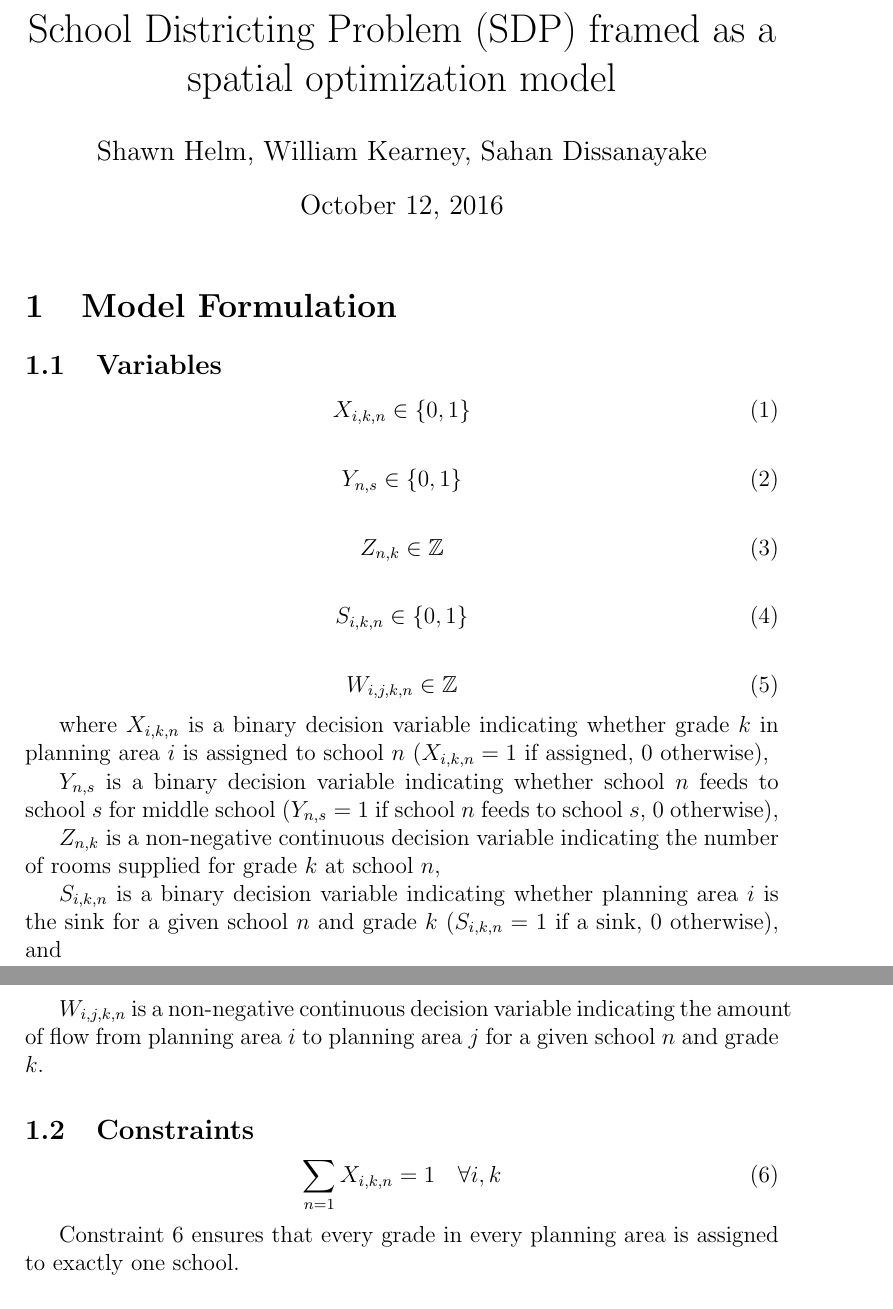
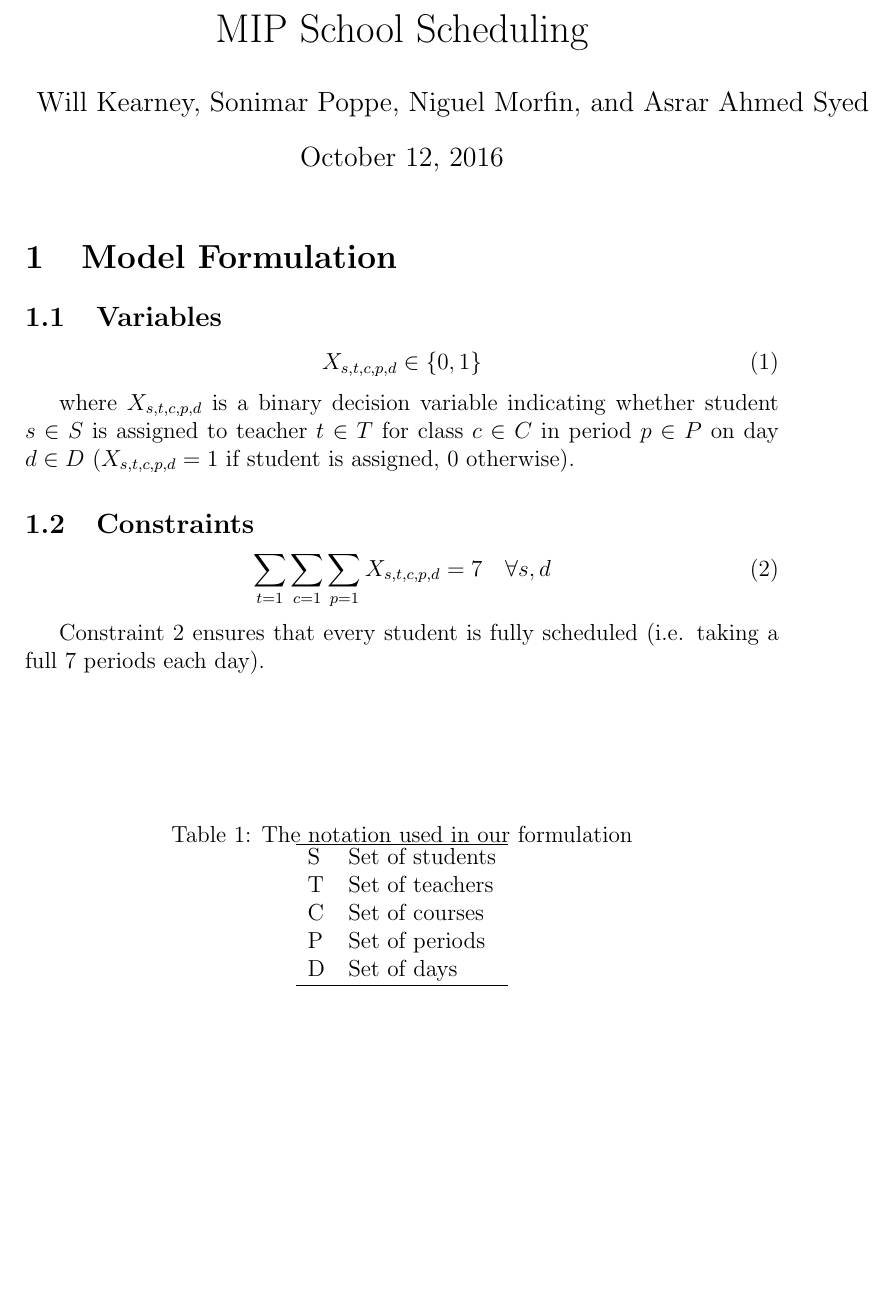
Before and after one commit to wtkearney/school-scheduling-MIP-model, a LaTeX document (documentation/model_formulation.tex): two parts of pages 1 and 2 of 4 before the commit and part of the page after it, the two joined at a grey line, cut at the place of the change, the shorter picture padded with empty space. Compiled offline with pdfLaTeX.

Commit message:
Updated model formulation

```diff
--- a/documentation/model_formulation.tex
+++ b/documentation/model_formulation.tex
@@ -14,8 +14,8 @@
 
 
 
-\title{School Districting Problem (SDP) framed as a spatial optimization model}
-\author{Shawn Helm, William Kearney, Sahan Dissanayake}
+\title{MIP School Scheduling}
+\author{Will Kearney, Sonimar Poppe, Niguel Morfin, and Asrar Ahmed Syed}
 %\date{} % Activate to display a given date or no date (if empty),
          % otherwise the current date is printed
 
@@ -24,49 +24,36 @@
 
 \section{Model Formulation}
 
+\begin{table}[]
+\centering
+\caption{The notation used in our formulation}
+\label{notationl}
+\begin{tabular}{ll}
+\hline
+S & Set of students \\
+T & Set of teachers \\
+C & Set of courses  \\
+P & Set of periods  \\
+D & Set of days    \\ \hline
+\end{tabular}
+\end{table}
+
 \subsection{Variables}
 
 % decision variable
 \begin{equation}
-	X_{i,k,n} \in \{0,1\}
+	X_{s,t,c,p,d} \in \{0,1\}
 \end{equation}
 
-% feeder school indicator
-\begin{equation}
-	Y_{n,s} \in \{0,1\}
-\end{equation}
+where $X_{s,t,c,p,d}$ is a binary decision variable indicating whether student $s \in S$ is assigned to teacher $t \in T$ for class $c \in C$ in period $p \in P$ on day $d \in D$ ($X_{s,t,c,p,d}=1$ if student is assigned, 0 otherwise).
 
-% number of rooms
-\begin{equation}
-	Z_{n,k} \in \mathbb{Z}
-\end{equation}
-
-% sink
-\begin{equation}
-	S_{i,k,n} \in \{0,1\}
-\end{equation}
-
-% amount of flow
-\begin{equation}
-	W_{i,j,k,n} \in \mathbb{Z}
-\end{equation}
-
-where $X_{i,k,n}$ is a binary decision variable indicating whether grade $k$ in planning area $i$ is assigned to school $n$ ($X_{i,k,n}=1$ if assigned, 0 otherwise),
-
-$Y_{n,s}$ is a binary decision variable indicating whether school $n$ feeds to school $s$ for middle school ($Y_{n,s}=1$ if school $n$ feeds to school $s$, 0 otherwise),
-
-$Z_{n,k}$ is a non-negative continuous decision variable indicating the number of rooms supplied for grade $k$ at school $n$,
-
-$S_{i,k,n}$ is a binary decision variable indicating whether planning area $i$ is the sink for a given school $n$ and grade $k$ ($S_{i,k,n}=1$ if a sink, 0 otherwise), and
-
-$W_{i,j,k,n}$ is a non-negative continuous decision variable indicating the amount of flow from planning area $i$ to planning area $j$ for a given school $n$ and grade $k$.
 
 \subsection{Constraints}
 
-% Ensures every grade in every planning area is assigned to exactly one school.
-\begin{equation} \label{eq:every_grade_area_assigned}
-	\displaystyle\sum_{n=1} X_{i,k,n}=1 \quad \forall i,k
+% Ensures every student is fully scheduled
+\begin{equation} \label{eq:students_fully_scheduled}
+	\displaystyle\sum_{t=1}\sum_{c=1}\sum_{p=1} X_{s,t,c,p,d}=7 \quad \forall s,d
 \end{equation}
 
-Constraint~\ref{eq:every_grade_area_assigned} ensures that every grade in every planning area is assigned to exactly one school.
+Constraint~\ref{eq:students_fully_scheduled} ensures that every student is fully scheduled (i.e. taking a full 7 periods each day).
 
```
Also changed, not shown: documentation/model_formulation.pdf (added), documentation/model_formulation.tex (68 more changed lines).
